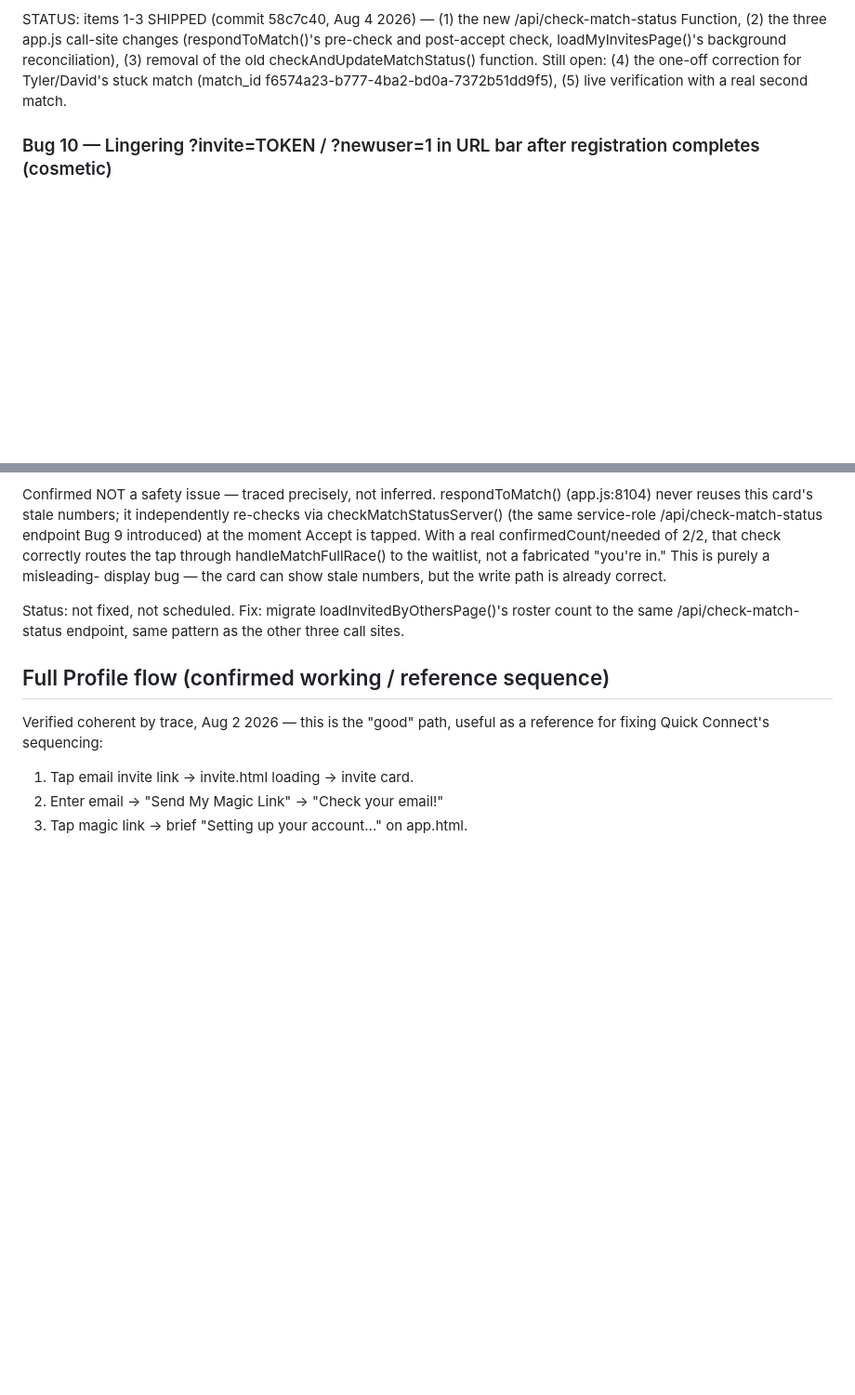
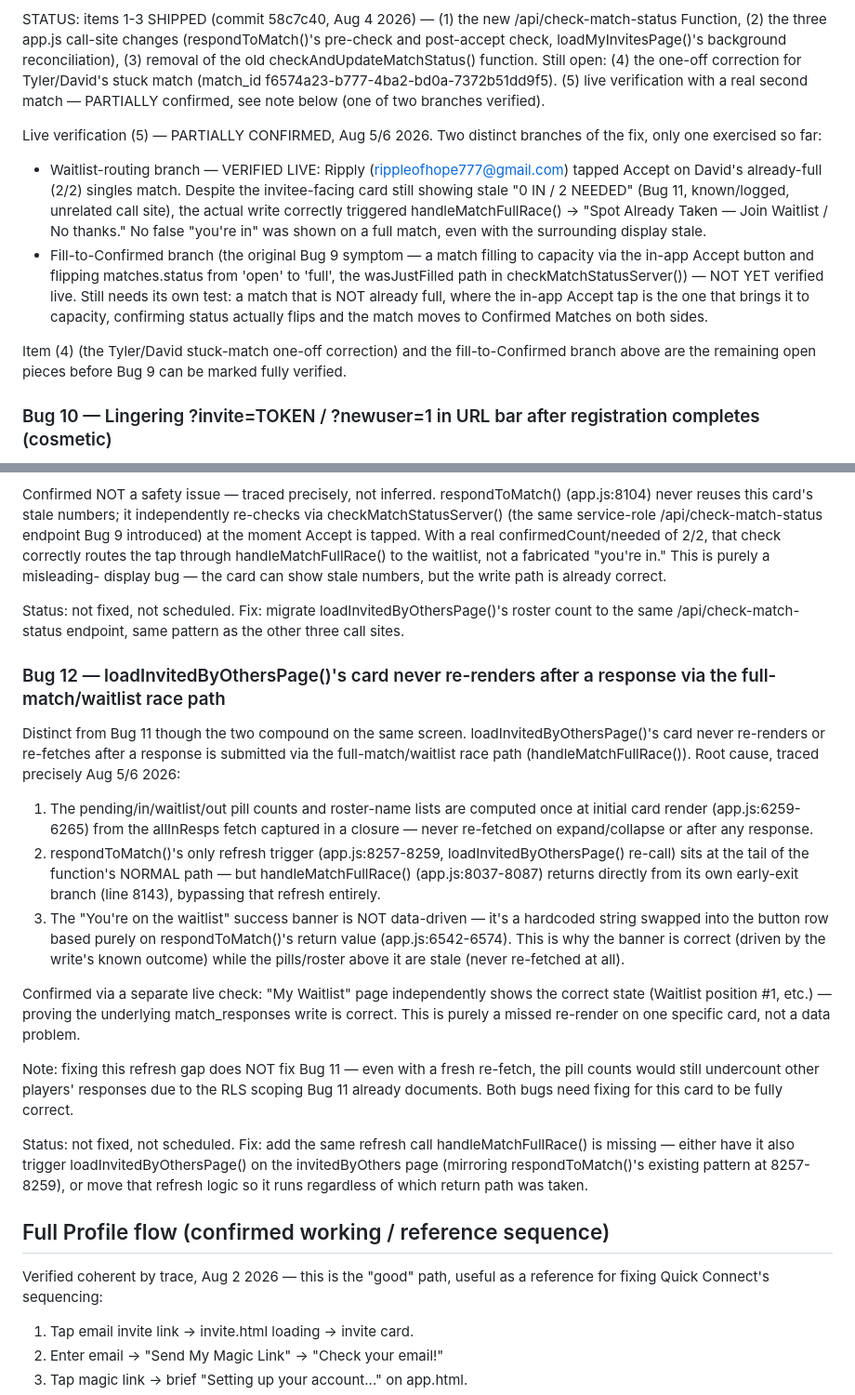
Before and after one commit to PBallConnect/pballconnect, a Markdown page: CLAUDE-TESTING.md, 2 parts joined by grey strips. Shown at 93% size. Drawn GitHub-style; blank space fills up the shorter version.

Commit message:
docs: Bug 9 partial live-verification, log Bug 12 (missed re-render after waitlist race)
- Bug 9 item (5) reworded from "not yet verified" to PARTIALLY confirmed:
  waitlist-routing branch verified live (Ripply's Accept on a full match
  correctly routed to Waitlist despite Bug 11's stale display), but the
  original fill-to-Confirmed symptom (status flip on the accept that
  brings a match to capacity) still needs its own live test.
- New Bug 12: loadInvitedByOthersPage()'s card never re-renders or
  re-fetches after a response via handleMatchFullRace()'s early-exit
  path, since respondToMatch()'s only refresh trigger sits in the
  normal (non-race) path. Distinct from Bug 11 (RLS undercount) though
  both compound on the same screen — confirmed via "My Waitlist" page
  independently showing correct state, so the underlying write is fine,
  this is purely a missed re-render.

Co-Authored-By: Claude Sonnet 5 <noreply@anthropic.com>

```diff
--- a/CLAUDE-TESTING.md
+++ b/CLAUDE-TESTING.md
@@ -427,8 +427,30 @@ changes (respondToMatch()'s pre-check and post-accept check,
 loadMyInvitesPage()'s background reconciliation), (3) removal of the
 old checkAndUpdateMatchStatus() function. Still open: (4) the one-off
 correction for Tyler/David's stuck match (match_id
-f6574a23-b777-4ba2-bd0a-7372b51dd9f5), (5) live verification with a
-real second match.
+f6574a23-b777-4ba2-bd0a-7372b51dd9f5). (5) live verification with a
+real second match — PARTIALLY confirmed, see note below (one of two
+branches verified).
+
+Live verification (5) — PARTIALLY CONFIRMED, Aug 5/6 2026. Two distinct
+branches of the fix, only one exercised so far:
+- Waitlist-routing branch — VERIFIED LIVE: Ripply
+  (rippleofhope777@gmail.com) tapped Accept on David's already-full
+  (2/2) singles match. Despite the invitee-facing card still showing
+  stale "0 IN / 2 NEEDED" (Bug 11, known/logged, unrelated call site),
+  the actual write correctly triggered handleMatchFullRace() -> "Spot
+  Already Taken — Join Waitlist / No thanks." No false "you're in" was
+  shown on a full match, even with the surrounding display stale.
+- Fill-to-Confirmed branch (the original Bug 9 symptom — a match
+  filling to capacity via the in-app Accept button and flipping
+  matches.status from 'open' to 'full', the wasJustFilled path in
+  checkMatchStatusServer()) — NOT YET verified live. Still needs its
+  own test: a match that is NOT already full, where the in-app Accept
+  tap is the one that brings it to capacity, confirming status actually
+  flips and the match moves to Confirmed Matches on both sides.
+
+Item (4) (the Tyler/David stuck-match one-off correction) and the
+fill-to-Confirmed branch above are the remaining open pieces before
+Bug 9 can be marked fully verified.
 
 ### Bug 10 — Lingering ?invite=TOKEN / ?newuser=1 in URL bar after registration completes (cosmetic)
 
@@ -499,6 +521,44 @@ loadInvitedByOthersPage()'s roster count to the same
 /api/check-match-status endpoint, same pattern as the other three call
 sites.
 
+### Bug 12 — loadInvitedByOthersPage()'s card never re-renders after a response via the full-match/waitlist race path
+
+Distinct from Bug 11 though the two compound on the same screen.
+loadInvitedByOthersPage()'s card never re-renders or re-fetches after a
+response is submitted via the full-match/waitlist race path
+(handleMatchFullRace()). Root cause, traced precisely Aug 5/6 2026:
+
+1. The pending/in/waitlist/out pill counts and roster-name lists are
+   computed once at initial card render (app.js:6259-6265) from the
+   allInResps fetch captured in a closure — never re-fetched on
+   expand/collapse or after any response.
+2. respondToMatch()'s only refresh trigger (app.js:8257-8259,
+   loadInvitedByOthersPage() re-call) sits at the tail of the
+   function's NORMAL path — but handleMatchFullRace()
+   (app.js:8037-8087) returns directly from its own early-exit branch
+   (line 8143), bypassing that refresh entirely.
+3. The "You're on the waitlist" success banner is NOT data-driven —
+   it's a hardcoded string swapped into the button row based purely on
+   respondToMatch()'s return value (app.js:6542-6574). This is why the
+   banner is correct (driven by the write's known outcome) while the
+   pills/roster above it are stale (never re-fetched at all).
+
+Confirmed via a separate live check: "My Waitlist" page independently
+shows the correct state (Waitlist position #1, etc.) — proving the
+underlying match_responses write is correct. This is purely a missed
+re-render on one specific card, not a data problem.
+
+Note: fixing this refresh gap does NOT fix Bug 11 — even with a fresh
+re-fetch, the pill counts would still undercount other players'
+responses due to the RLS scoping Bug 11 already documents. Both bugs
+need fixing for this card to be fully correct.
+
+Status: not fixed, not scheduled. Fix: add the same refresh call
+handleMatchFullRace() is missing — either have it also trigger
+loadInvitedByOthersPage() on the invitedByOthers page (mirroring
+respondToMatch()'s existing pattern at 8257-8259), or move that
+refresh logic so it runs regardless of which return path was taken.
+
 ## Full Profile flow (confirmed working / reference sequence)
 
 Verified coherent by trace, Aug 2 2026 — this is the "good" path,
```
